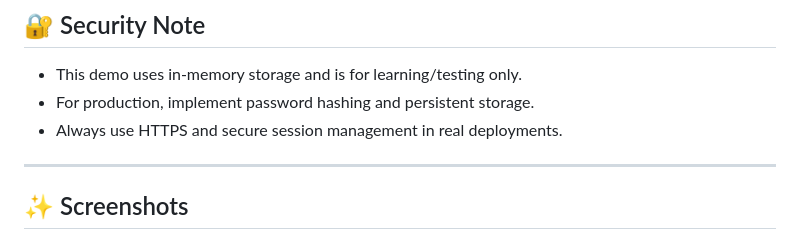
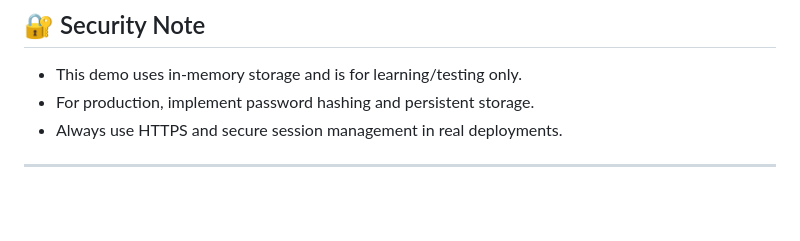
Before and after one commit to shannu-afk/Task-reminder, a Markdown page: README.md, the part around one of its changes. GitHub-like rendering; blank space fills up the shorter version.

```diff
--- a/README.md
+++ b/README.md
@@ -127,5 +127,4 @@ smart-planner/
 
 ---
 
-## ✨ Screenshots
 
```
Also changed, not shown: other parts of README.md (+0 -3 lines).
